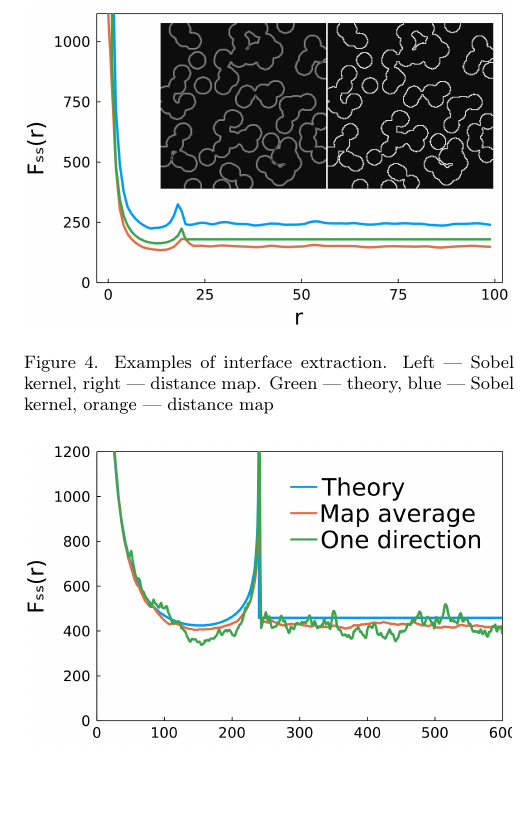
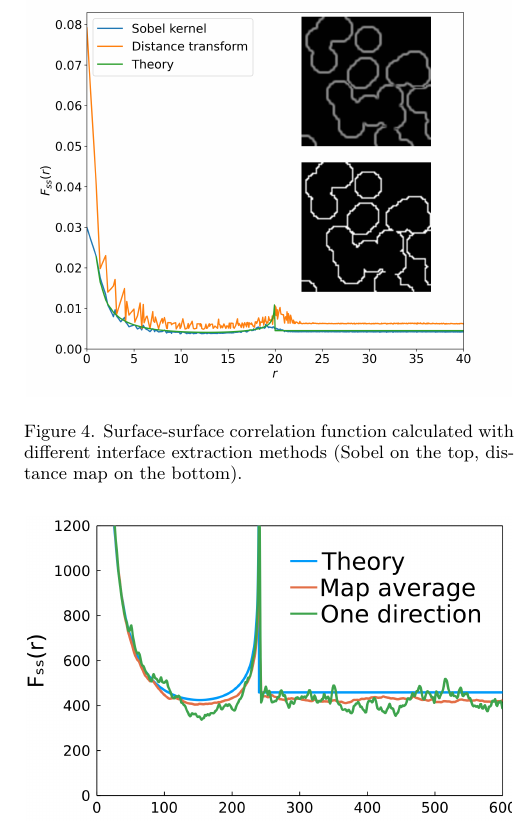
Before and after one commit to shamazmazum/surfsurf-paper, a LaTeX paper (surf-surf.tex): part of one column of page 4 of 12, cut at the place of the change, the shorter picture padded with empty space. Compiled offline with pdfLaTeX.

Commit message:
Script for comparing Sobel vs distance map

```diff
--- a/surf-surf.tex
+++ b/surf-surf.tex
@@ -329,9 +329,9 @@ interface.
 \begin{figure}[ht]
   \centering
   \includegraphics[width=0.99\linewidth]{images/dm_sobel.png}
-  \caption{Examples of interface extraction.
-    Left --- Sobel kernel, right --- distance map.
-    Green --- theory, blue --- Sobel kernel, orange --- distance map}
+  \caption{Surface-surface correlation function calculated with different
+    interface extraction methods (Sobel on the top, distance map on the
+    bottom).}
   \label{fig:interface-extraction}
 \end{figure}
 
```
Also changed, not shown: images/Fss_map_dm.png, images/Fss_map_sobel.png, images/Fss_mean_dir.png, images/distance_map.png (deleted), images/distance_map2.png (deleted), images/dm_sobel.png, images/original.png, images/sobel.png, 3 other files.
